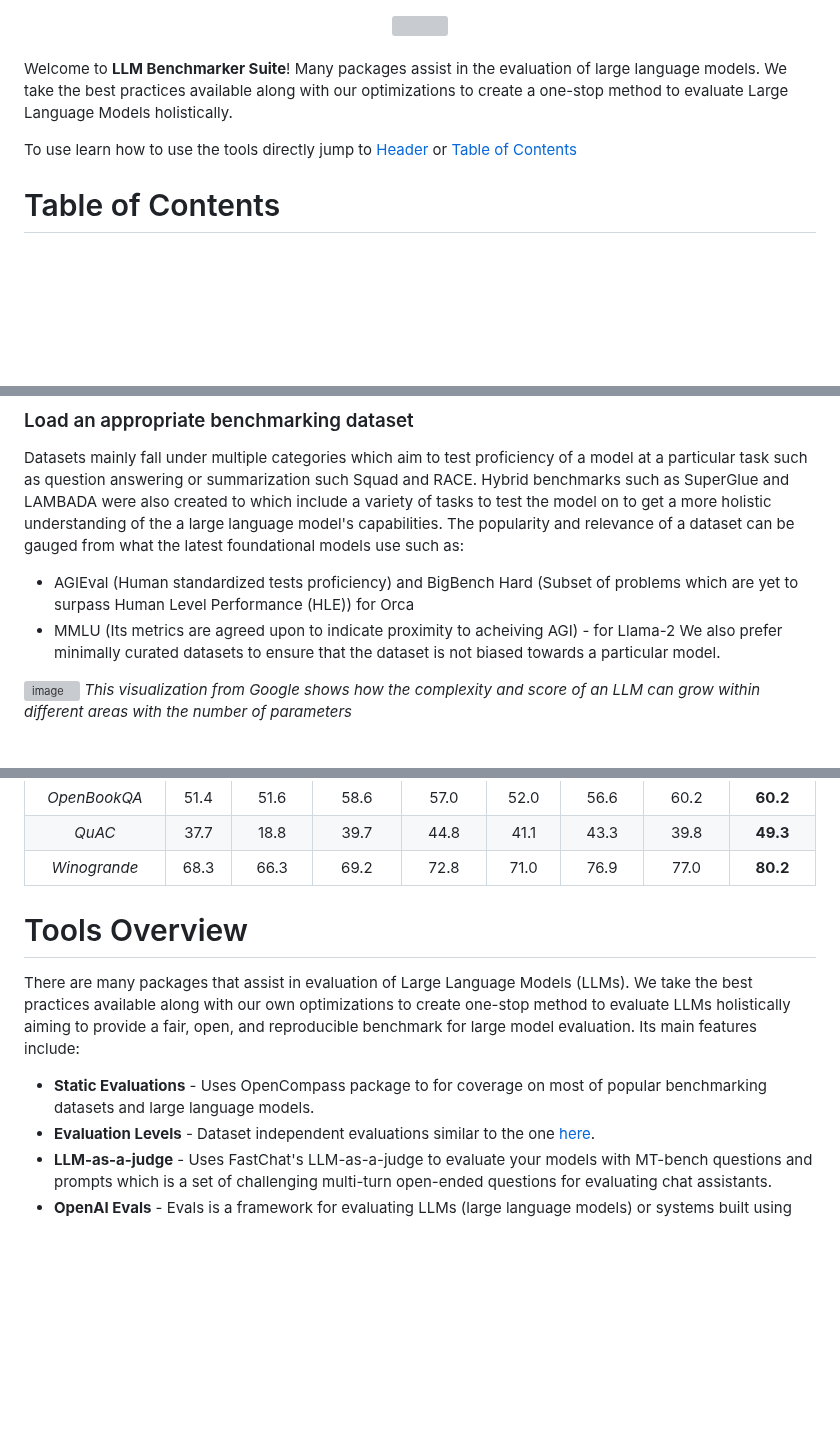
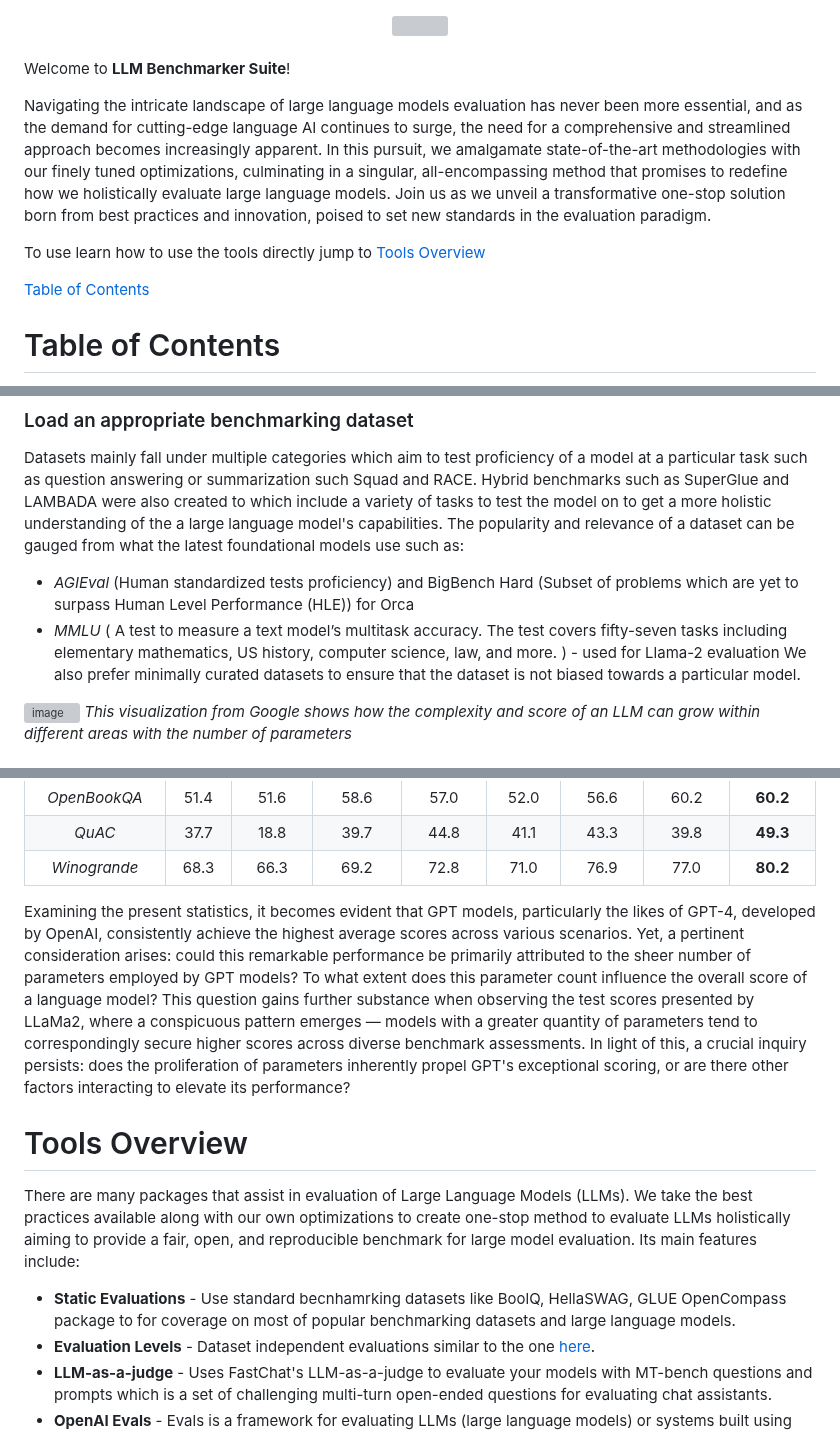
Before and after one commit to FormulaMonks/llm-benchmarker-suite, a Markdown page: README.md, 3 parts joined by grey strips. GitHub-like rendering; blank space fills up the shorter version; grey boxes are pictures that could not be loaded.

Commit message:
insight addition

```diff
--- a/README.md
+++ b/README.md
@@ -6,9 +6,12 @@
 </div>
 
 Welcome to **LLM Benchmarker Suite**!
-Many packages assist in the evaluation of large language models. We take the best practices available along with our optimizations to create a one-stop method to evaluate Large Language Models holistically.
 
-To use learn how to use the tools directly jump to [Header](#tools-overview) or [Table of Contents](#table-of-contents)
+Navigating the intricate landscape of large language models evaluation has never been more essential, and as the demand for cutting-edge language AI continues to surge, the need for a comprehensive and streamlined approach becomes increasingly apparent. In this pursuit, we amalgamate state-of-the-art methodologies with our finely tuned optimizations, culminating in a singular, all-encompassing method that promises to redefine how we holistically evaluate large language models. Join us as we unveil a transformative one-stop solution born from best practices and innovation, poised to set new standards in the evaluation paradigm.
+
+To use learn how to use the tools directly jump to [Tools Overview](#tools-overview)
+
+[Table of Contents](#table-of-contents)
 
 # <a id="table-of-contents"></a> Table of Contents
 - [Introduction](#introduction)
@@ -58,8 +60,9 @@ Some also offer a web UI integrated with a cloud-based language model.
 
 ### <a id="loading-an-appropriate-benchmarking-dataset"></a>Load an appropriate benchmarking dataset
 Datasets mainly fall under multiple categories which aim to test proficiency of a model at a particular task such as question answering or summarization such Squad and RACE. Hybrid benchmarks such as SuperGlue and LAMBADA were also created to which include a variety of tasks to test the model on to get a more holistic understanding of the a large language model's capabilities. The popularity and relevance of a dataset can be gauged from what the latest foundational models use such as:
-- AGIEval (Human standardized tests proficiency) and BigBench Hard (Subset of problems which are yet to surpass Human Level Performance (HLE)) for Orca
-- MMLU (Its metrics are agreed upon to indicate proximity to acheiving AGI) - for Llama-2
+- *AGIEval* (Human standardized tests proficiency) and BigBench Hard (Subset of problems which are yet to surpass Human Level Performance (HLE)) for Orca
+- *MMLU* ( A test to measure a text model’s multitask accuracy. The test covers fifty-seven tasks including elementary mathematics, US history, computer science, law, and more.
+) - used for Llama-2 evaluation
 We also prefer minimally curated datasets to ensure that the dataset is not biased towards a particular model.
 
 ![image](static/assets/image8.gif)
@@ -130,11 +133,13 @@ The most common metrics used for evaluation are:
 |           *QuAC*          |   37.7   |     18.8    |     39.7     |      44.8     |    41.1   |     43.3     |      39.8     |    **49.3**   |
 |        *Winogrande*       |   68.3   |     66.3    |     69.2     |      72.8     |    71.0   |     76.9     |      77.0     |    **80.2**   |
 
+Examining the present statistics, it becomes evident that GPT models, particularly the likes of GPT-4, developed by OpenAI, consistently achieve the highest average scores across various scenarios. Yet, a pertinent consideration arises: could this remarkable performance be primarily attributed to the sheer number of parameters employed by GPT models? To what extent does this parameter count influence the overall score of a language model? This question gains further substance when observing the test scores presented by LLaMa2, where a conspicuous pattern emerges — models with a greater quantity of parameters tend to correspondingly secure higher scores across diverse benchmark assessments. In light of this, a crucial inquiry persists: does the proliferation of parameters inherently propel GPT's exceptional scoring, or are there other factors interacting to elevate its performance?
 
 # <a id="tools-overview"></a> Tools Overview
 There are many packages that assist in evaluation of Large Language Models (LLMs). We take the best practices available along with our own optimizations to create one-stop method to evaluate LLMs holistically aiming to provide a fair, open, and reproducible benchmark for large model evaluation. Its main features include:
 
-- **Static Evaluations** - Uses OpenCompass package to for coverage on most of popular benchmarking datasets and large language models.
+- **Static Evaluations** -
+Use standard becnhamrking datasets like BoolQ, HellaSWAG, GLUE OpenCompass package to for coverage on most of popular benchmarking datasets and large language models.
 - **Evaluation Levels** - Dataset independent evaluations similar to the one [here](https://lmsys.org/vicuna_eval/).
 - **LLM-as-a-judge** - Uses FastChat's LLM-as-a-judge to evaluate your models with MT-bench questions and prompts which is a set of challenging multi-turn open-ended questions for evaluating chat assistants.
 - **OpenAI Evals** - Evals is a framework for evaluating LLMs (large language models) or systems built using LLMs as components. It also includes an open-source registry of challenging evals.
```
Also changed, not shown: other parts of README.md (+0 -5 lines).
